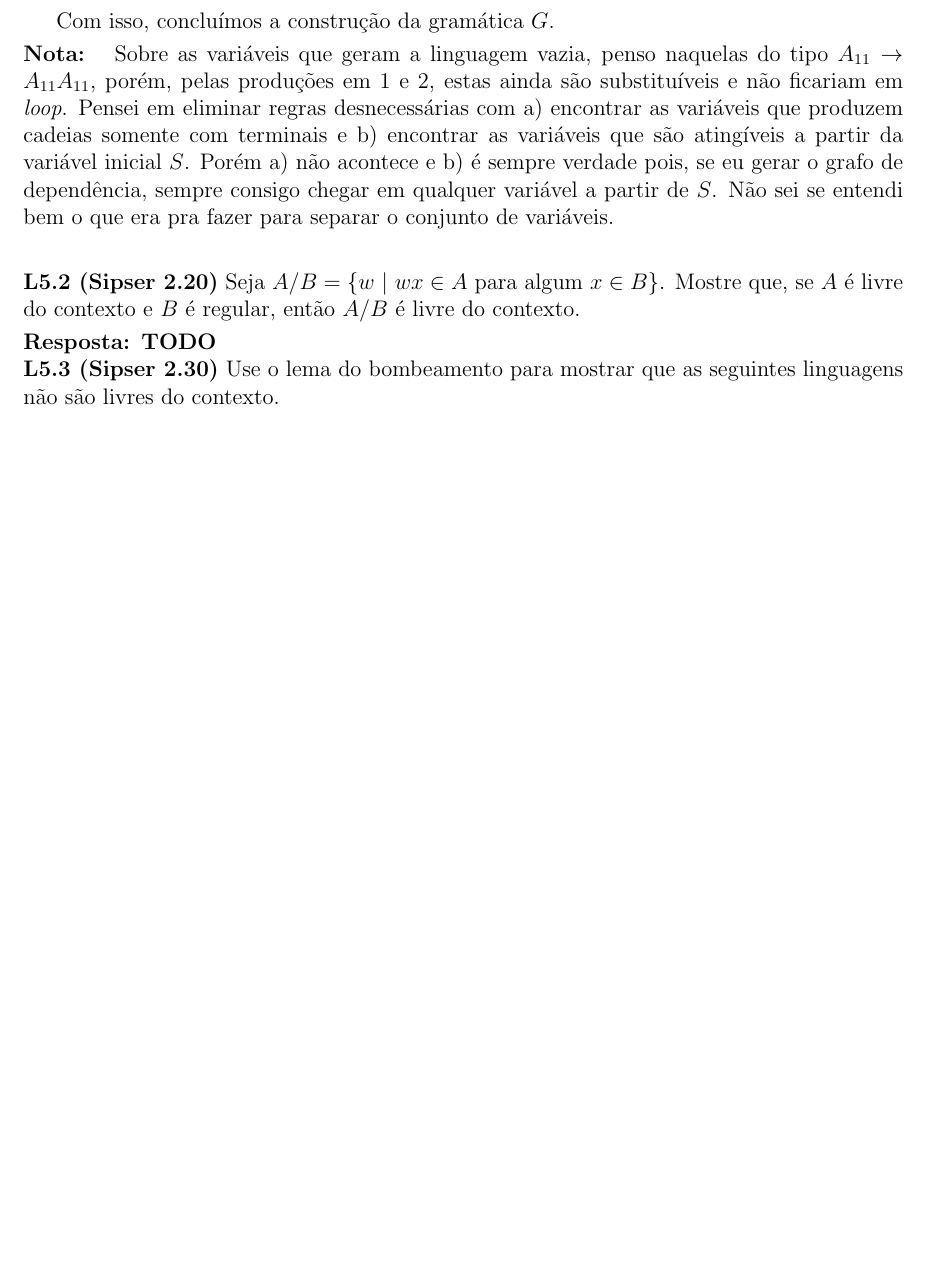
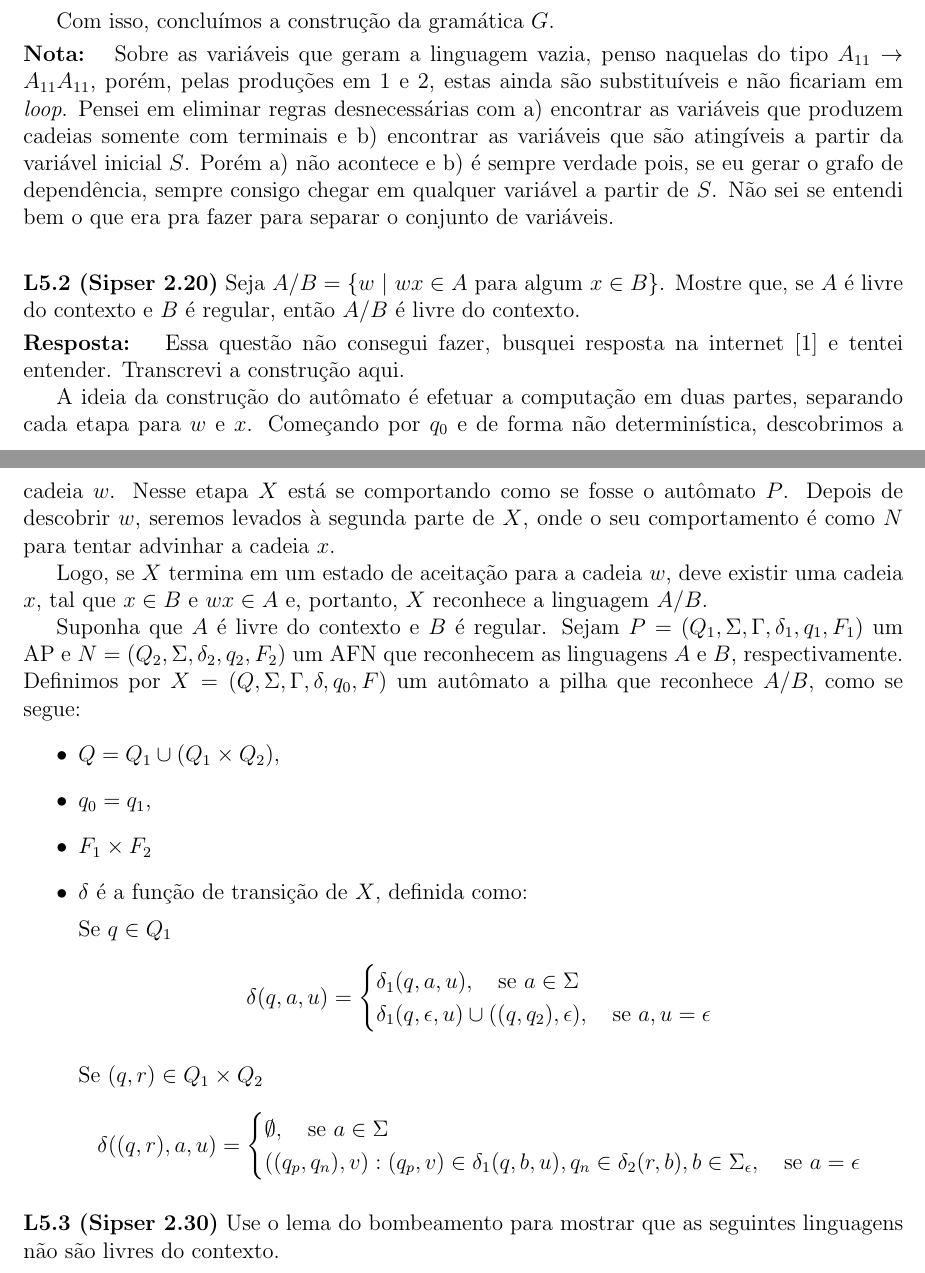
Before and after one commit to rodrigoadfaria/4722-automata-exercises, a LaTeX document (main.tex, which reads l5/sip-2.20.tex): part of page 2 of 5 before the commit and two parts of pages 2 and 3 of 6 after it, the two joined at a grey line, cut so that both start at the same text, the shorter picture padded with empty space. Compiled offline with pdfLaTeX.

Commit message:
Adding solution for sip2.20
Signed-off-by: rodrigoadfaria <rodrigoadfaria@gmail.com>

```diff
--- a/l5/sip-2.20.tex
+++ b/l5/sip-2.20.tex
@@ -1,3 +1,31 @@
 
 \noindent \textbf{L5.2 (Sipser 2.20)} Seja $A/B = \{w \ |\ wx \in A$ para algum $x \in B\}$. Mostre que, se $A$ é livre do contexto e $B$ é regular, então $A/B$ é livre do contexto.\\[3pt]
-\textbf{Resposta: TODO}
+\textbf{Resposta: } Essa questão não consegui fazer, busquei resposta na internet \cite{sunysb} e tentei entender. Transcrevi a construção aqui.
+
+A ideia da construção do autômato é efetuar a computação em duas partes, separando cada etapa para $w$ e $x$. Começando por $q_0$ e de forma não determinística, descobrimos a cadeia $w$. Nesse etapa $X$ está se comportando como se fosse o autômato $P$. Depois de descobrir $w$, seremos levados à segunda parte de $X$, onde o seu comportamento é como $N$ para tentar advinhar a cadeia $x$.
+
+Logo, se $X$ termina em um estado de aceitação para a cadeia $w$, deve existir uma cadeia $x$, tal que $x \in B$ e $wx \in A$ e, portanto, $X$ reconhece a linguagem $A/B$.
+
+Suponha que $A$ é livre do contexto e $B$ é regular. Sejam $P = (Q_1 , \Sigma, \Gamma, \delta_1, q_1, F_1)$ um AP e $N = (Q_2, \Sigma, \delta_2, q_2, F_2)$ um AFN que reconhecem as linguagens $A$ e $B$, respectivamente. Definimos por $X = (Q, \Sigma, \Gamma, \delta, q_0, F)$ um autômato a pilha que reconhece $A/B$, como se segue:
+\begin{itemize}
+    \item $Q = Q_1 \cup (Q_1 \times Q_2)$,
+    \item $q_0 = q_1$,
+    \item $F_1 \times F_2$
+    \item $\delta$ é a função de transição de $X$, definida como:
+
+    Se $q \in Q_1$
+    \begin{align*}
+    \delta(q, a, u) = \begin{cases}
+                \delta_1(q, a, u), \quad \text{se}\ a \in \Sigma \\
+                \delta_1(q, \epsilon, u) \cup {((q, q_2), \epsilon)}, \quad \text{se}\ a, u = \epsilon
+              \end{cases}
+    \end{align*}
+
+    Se $(q, r) \in Q_1 \times Q_2$
+    \begin{align*}
+    \delta((q, r), a, u) = \begin{cases}
+                \emptyset, \quad \text{se}\ a \in \Sigma \\
+                {((q_p , q_n), v) : (q_p , v) \in \delta_1(q, b, u), q_n \in \delta_2 (r, b), b \in \Sigma_{\epsilon} }, \quad \text{se}\ a = \epsilon
+              \end{cases}
+    \end{align*}
+\end{itemize}
```
Also changed, not shown: sources.bib (+6 -7 lines), 4722_automata_exercises.pdf.
